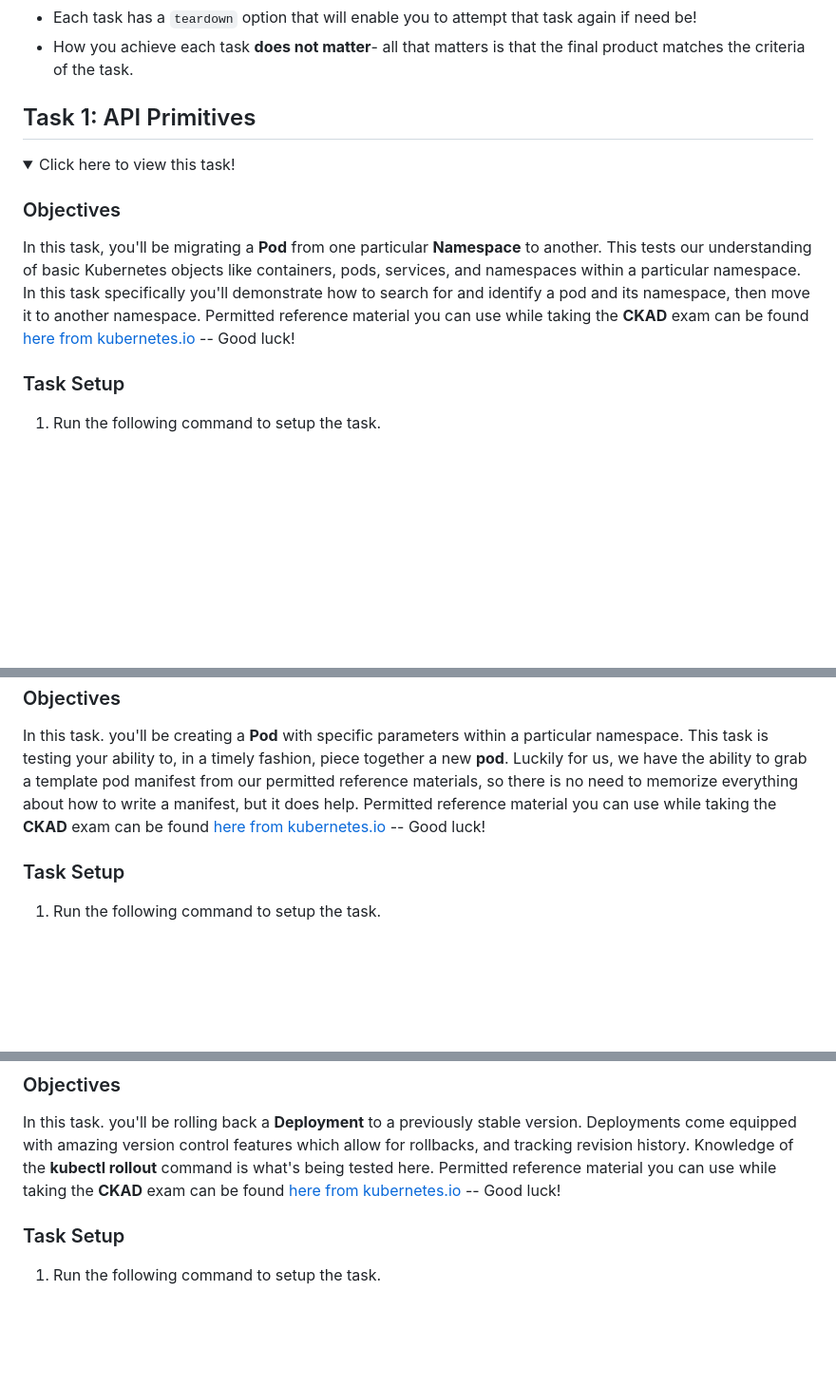
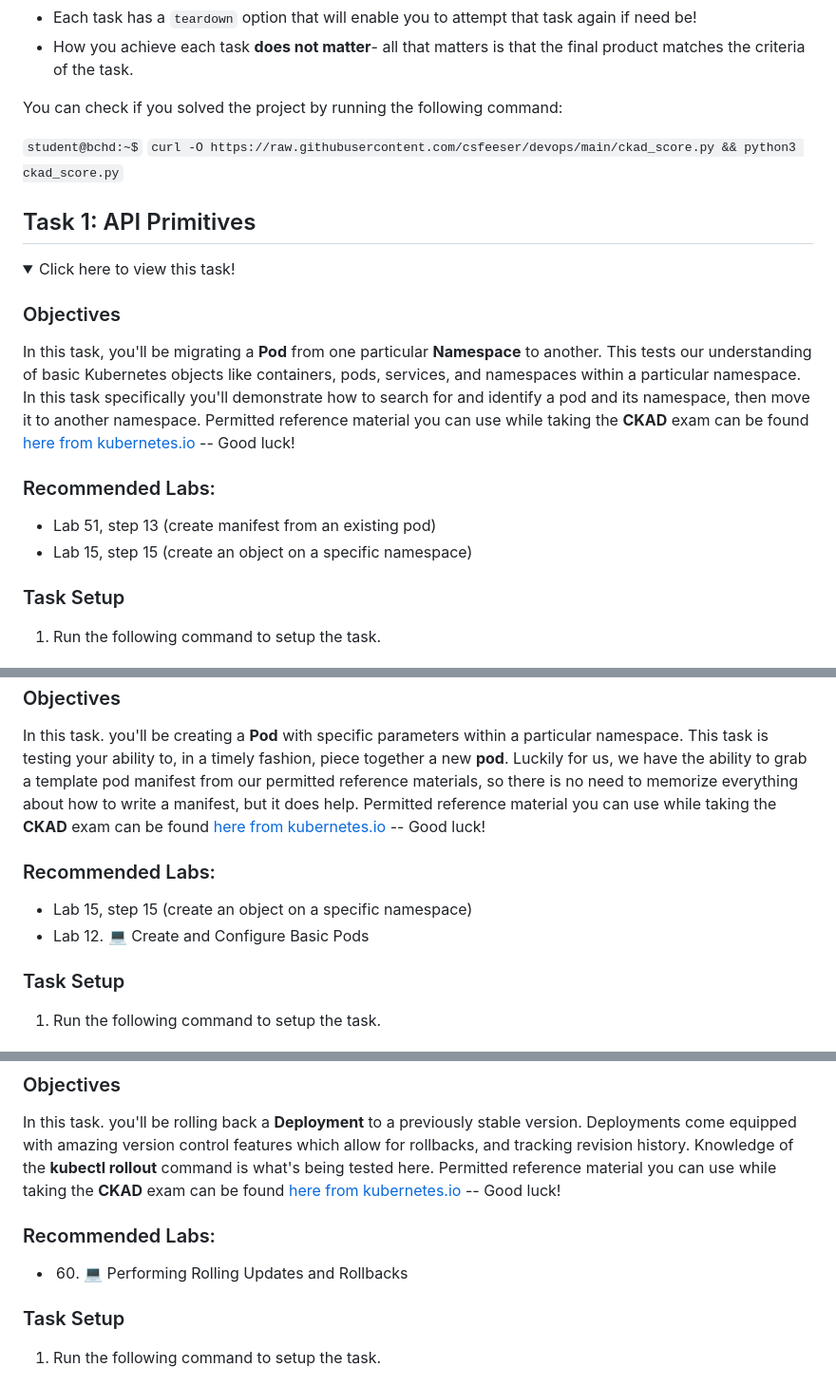
Before and after one commit to csfeeser/devops, a Markdown page: k8s_miniproject.md, 3 parts joined by grey strips. Shown at 95% size. Rendered like a GitHub page; folded sections open; blank space fills up the shorter version.

```diff
--- a/k8s_miniproject.md
+++ b/k8s_miniproject.md
@@ -16,7 +16,9 @@ This mini-project has been written to mimic the CKAD Exam! Below are a series of
 - Each task has a `teardown` option that will enable you to attempt that task again if need be!
 - How you achieve each task **does not matter**- all that matters is that the final product matches the criteria of the task.
 
+You can check if you solved the project by running the following command:
 
+`student@bchd:~$` `curl -O https://raw.githubusercontent.com/csfeeser/devops/main/ckad_score.py && python3 ckad_score.py`
 
 
 
@@ -27,6 +29,10 @@ This mini-project has been written to mimic the CKAD Exam! Below are a series of
 
 ### Objectives
 In this task, you'll be migrating a **Pod** from one particular **Namespace** to another. This tests our understanding of basic Kubernetes objects like containers, pods, services, and namespaces within a particular namespace. In this task specifically you'll demonstrate how to search for and identify a pod and its namespace, then move it to another namespace. Permitted reference material you can use while taking the **CKAD** exam can be found [here from kubernetes.io](https://kubernetes.io/docs/reference/kubectl/cheatsheet/#viewing-and-finding-resources) -- Good luck!
+
+### Recommended Labs:
+- Lab 51, step 13 (create manifest from an existing pod)
+- Lab 15, step 15 (create an object on a specific namespace)
 
 ### Task Setup
 
@@ -69,6 +75,10 @@ Team Banana is taking over a webserver from Team Pineapple. No one from Pineappl
 
 In this task. you'll be creating a **Pod** with specific parameters within a particular namespace. This task is testing your ability to, in a timely fashion, piece together a new **pod**. Luckily for us, we have the ability to grab a template pod manifest from our permitted reference materials, so there is no need to memorize everything about how to write a manifest, but it does help. Permitted reference material you can use while taking the **CKAD** exam can be found [here from kubernetes.io](https://kubernetes.io/docs/concepts/workloads/pods/#using-pods) -- Good luck!
 
+### Recommended Labs:
+- Lab 15, step 15 (create an object on a specific namespace)
+- Lab 12. 💻 Create and Configure Basic Pods
+
 ### Task Setup
 
 1. Run the following command to setup the task.
@@ -105,6 +115,9 @@ Create a single pod in namespace `talent` with the image `nginx:1.7.9`. The pod
 ### Objectives
 
 In this task. you'll be rolling back a **Deployment** to a previously stable version. Deployments come equipped with amazing version control features which allow for rollbacks, and tracking revision history. Knowledge of the **kubectl rollout** command is what's being tested here. Permitted reference material you can use while taking the **CKAD** exam can be found [here from kubernetes.io](https://kubernetes.io/docs/concepts/workloads/controllers/deployment/#rolling-back-to-a-previous-revision) -- Good luck!
+
+### Recommended Labs:
+- 60. 💻 Performing Rolling Updates and Rollbacks
 
 ### Task Setup
 
```
Also changed, not shown: other parts of k8s_miniproject.md (+9 -0 lines).
